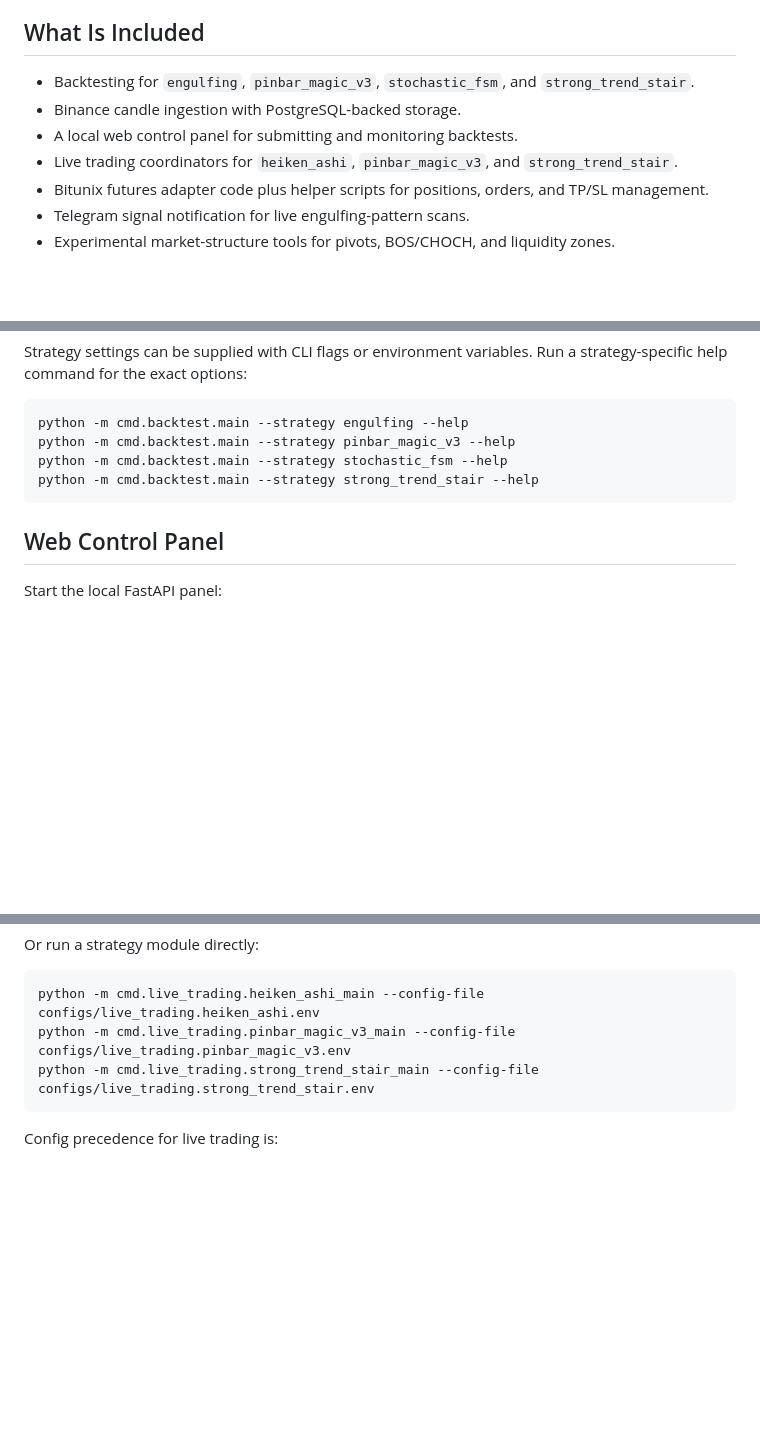
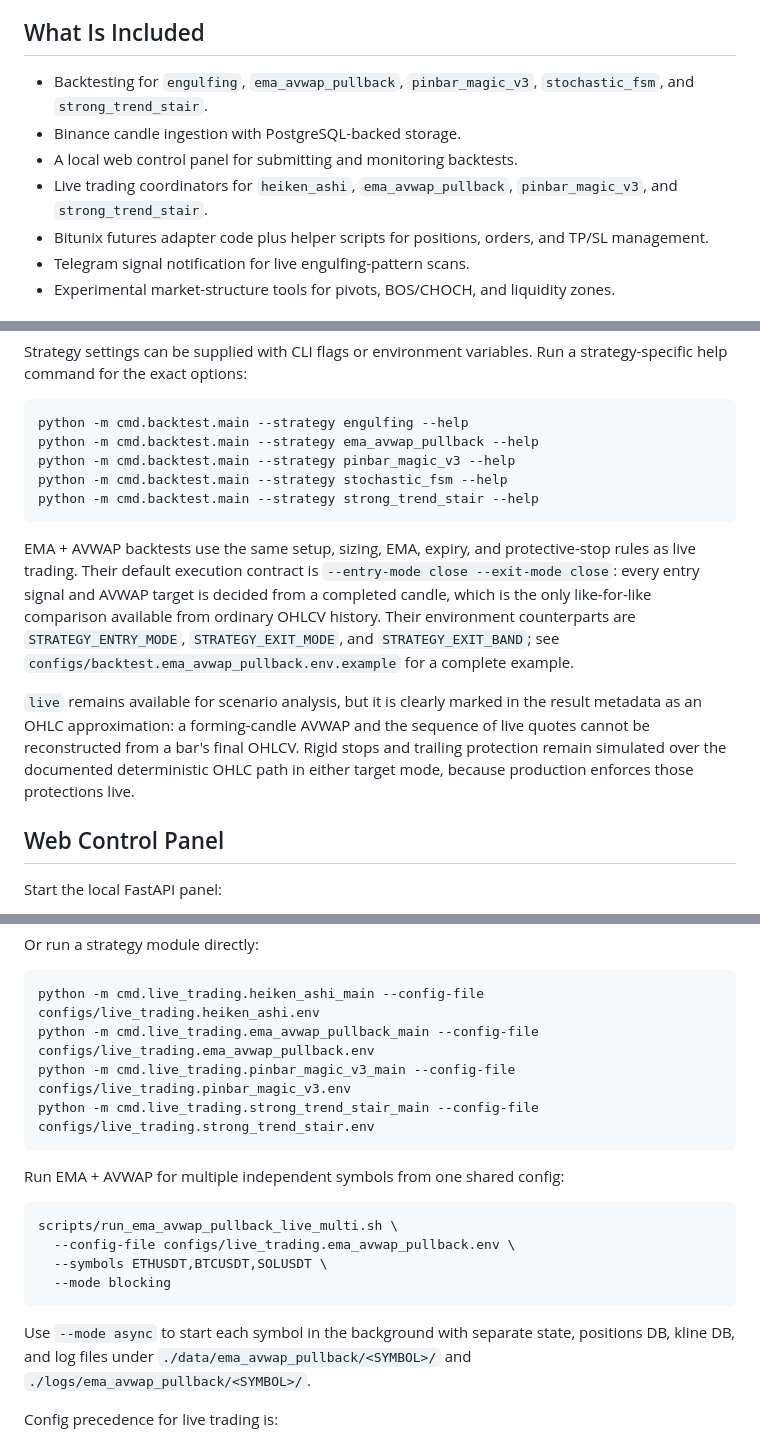
Before and after one commit to amirphl/Simpler-Trader, a Markdown page: README.md, 3 parts joined by grey strips. Rendered like a GitHub page; blank space fills up the shorter version.

Commit message:
Document new trading analysis tools

````diff
--- a/README.md
+++ b/README.md
@@ -6,10 +6,10 @@ This repository is a Python workspace for testing trading ideas against Binance
 
 ## What Is Included
 
-- Backtesting for `engulfing`, `pinbar_magic_v3`, `stochastic_fsm`, and `strong_trend_stair`.
+- Backtesting for `engulfing`, `ema_avwap_pullback`, `pinbar_magic_v3`, `stochastic_fsm`, and `strong_trend_stair`.
 - Binance candle ingestion with PostgreSQL-backed storage.
 - A local web control panel for submitting and monitoring backtests.
-- Live trading coordinators for `heiken_ashi`, `pinbar_magic_v3`, and `strong_trend_stair`.
+- Live trading coordinators for `heiken_ashi`, `ema_avwap_pullback`, `pinbar_magic_v3`, and `strong_trend_stair`.
 - Bitunix futures adapter code plus helper scripts for positions, orders, and TP/SL management.
 - Telegram signal notification for live engulfing-pattern scans.
 - Experimental market-structure tools for pivots, BOS/CHOCH, and liquidity zones.
@@ -121,10 +122,26 @@ Strategy settings can be supplied with CLI flags or environment variables. Run a
 
 ```bash
 python -m cmd.backtest.main --strategy engulfing --help
+python -m cmd.backtest.main --strategy ema_avwap_pullback --help
 python -m cmd.backtest.main --strategy pinbar_magic_v3 --help
 python -m cmd.backtest.main --strategy stochastic_fsm --help
 python -m cmd.backtest.main --strategy strong_trend_stair --help
 ```
+
+EMA + AVWAP backtests use the same setup, sizing, EMA, expiry, and
+protective-stop rules as live trading. Their default execution contract is
+`--entry-mode close --exit-mode close`: every entry signal and AVWAP target is
+decided from a completed candle, which is the only like-for-like comparison
+available from ordinary OHLCV history. Their environment counterparts are
+`STRATEGY_ENTRY_MODE`, `STRATEGY_EXIT_MODE`, and `STRATEGY_EXIT_BAND`; see
+`configs/backtest.ema_avwap_pullback.env.example` for a complete example.
+
+`live` remains available for scenario analysis, but it is clearly marked in
+the result metadata as an OHLC approximation: a forming-candle AVWAP and the
+sequence of live quotes cannot be reconstructed from a bar's final OHLCV.
+Rigid stops and trailing protection remain simulated over the documented
+deterministic OHLC path in either target mode, because production enforces
+those protections live.
 
 ## Web Control Panel
 
@@ -216,9 +234,23 @@ Or run a strategy module directly:
 
 ```bash
 python -m cmd.live_trading.heiken_ashi_main --config-file configs/live_trading.heiken_ashi.env
+python -m cmd.live_trading.ema_avwap_pullback_main --config-file configs/live_trading.ema_avwap_pullback.env
 python -m cmd.live_trading.pinbar_magic_v3_main --config-file configs/live_trading.pinbar_magic_v3.env
 python -m cmd.live_trading.strong_trend_stair_main --config-file configs/live_trading.strong_trend_stair.env
 ```
+
+Run EMA + AVWAP for multiple independent symbols from one shared config:
+
+```bash
+scripts/run_ema_avwap_pullback_live_multi.sh \
+  --config-file configs/live_trading.ema_avwap_pullback.env \
+  --symbols ETHUSDT,BTCUSDT,SOLUSDT \
+  --mode blocking
+```
+
+Use `--mode async` to start each symbol in the background with separate state,
+positions DB, kline DB, and log files under `./data/ema_avwap_pullback/<SYMBOL>/`
+and `./logs/ema_avwap_pullback/<SYMBOL>/`.
 
 Config precedence for live trading is:
 
````
Also changed, not shown: other parts of README.md (+5 -2 lines).
